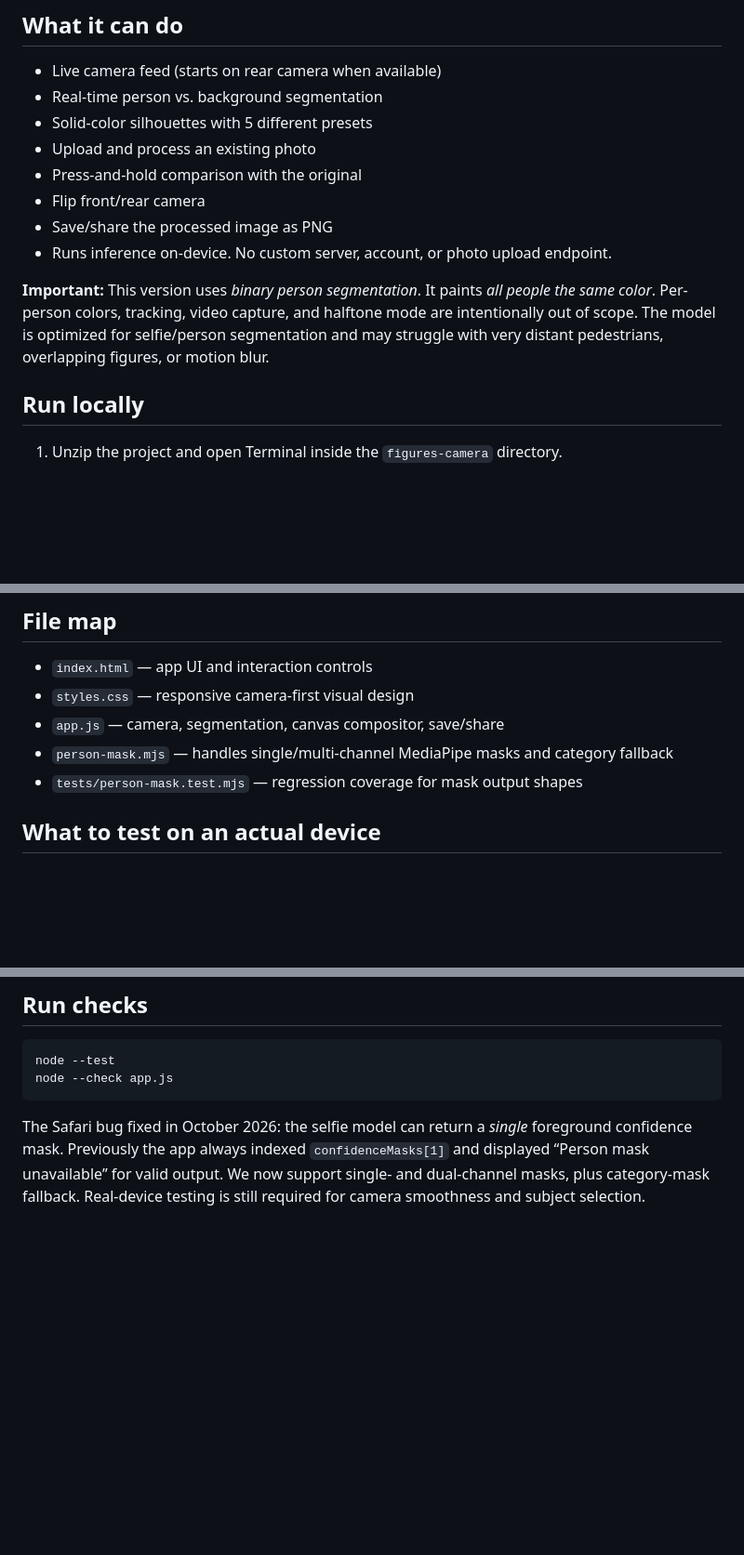
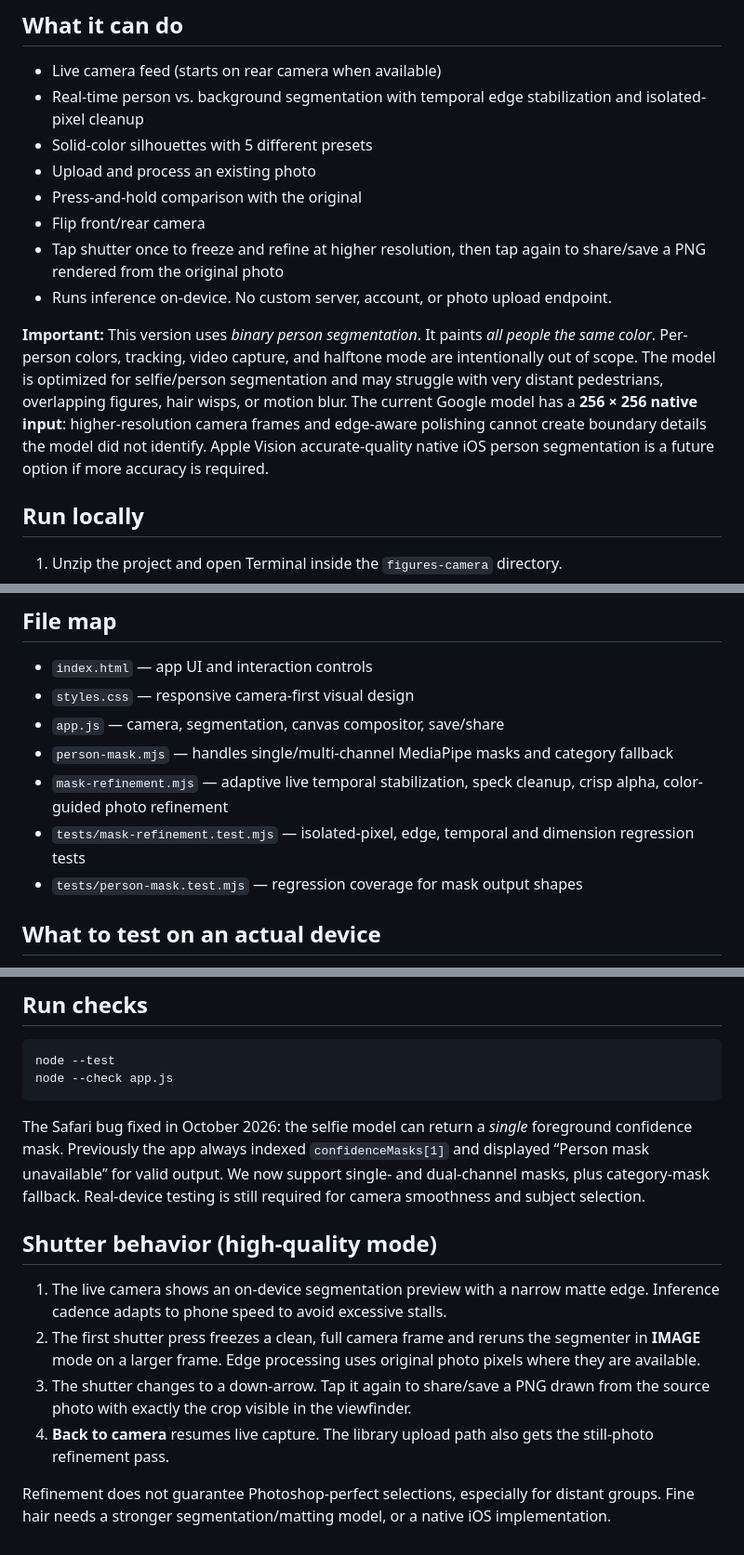
Before and after one commit to mail2tarunv-cpu/Figures, a Markdown page: README.md, 3 parts joined by grey strips. Shown at 93% size. GitHub-like rendering; blank space fills up the shorter version.

```diff
--- a/README.md
+++ b/README.md
@@ -5,15 +5,15 @@ A working browser MVP for the original idea: **turn people into solid-color silh
 ## What it can do
 
 - Live camera feed (starts on rear camera when available)
-- Real-time person vs. background segmentation
+- Real-time person vs. background segmentation with temporal edge stabilization and isolated-pixel cleanup
 - Solid-color silhouettes with 5 different presets
 - Upload and process an existing photo
 - Press-and-hold comparison with the original
 - Flip front/rear camera
-- Save/share the processed image as PNG
+- Tap shutter once to freeze and refine at higher resolution, then tap again to share/save a PNG rendered from the original photo
 - Runs inference on-device. No custom server, account, or photo upload endpoint.
 
-**Important:** This version uses *binary person segmentation*. It paints *all people the same color*. Per-person colors, tracking, video capture, and halftone mode are intentionally out of scope. The model is optimized for selfie/person segmentation and may struggle with very distant pedestrians, overlapping figures, or motion blur.
+**Important:** This version uses *binary person segmentation*. It paints *all people the same color*. Per-person colors, tracking, video capture, and halftone mode are intentionally out of scope. The model is optimized for selfie/person segmentation and may struggle with very distant pedestrians, overlapping figures, hair wisps, or motion blur. The current Google model has a **256 × 256 native input**: higher-resolution camera frames and edge-aware polishing cannot create boundary details the model did not identify. Apple Vision accurate-quality native iOS person segmentation is a future option if more accuracy is required.
 
 ## Run locally
 
@@ -42,6 +42,8 @@ Internet access is required to load the library and model, especially on first u
 - `styles.css` — responsive camera-first visual design
 - `app.js` — camera, segmentation, canvas compositor, save/share
 - `person-mask.mjs` — handles single/multi-channel MediaPipe masks and category fallback
+- `mask-refinement.mjs` — adaptive live temporal stabilization, speck cleanup, crisp alpha, color-guided photo refinement
+- `tests/mask-refinement.test.mjs` — isolated-pixel, edge, temporal and dimension regression tests
 - `tests/person-mask.test.mjs` — regression coverage for mask output shapes
 
 ## What to test on an actual device
@@ -68,3 +70,12 @@ foreground confidence mask. Previously the app always indexed `confidenceMasks[1
 and displayed “Person mask unavailable” for valid output. We now support single-
 and dual-channel masks, plus category-mask fallback. Real-device testing is still
 required for camera smoothness and subject selection.
+
+## Shutter behavior (high-quality mode)
+
+1. The live camera shows an on-device segmentation preview with a narrow matte edge. Inference cadence adapts to phone speed to avoid excessive stalls.
+2. The first shutter press freezes a clean, full camera frame and reruns the segmenter in **IMAGE** mode on a larger frame. Edge processing uses original photo pixels where they are available.
+3. The shutter changes to a down-arrow. Tap it again to share/save a PNG drawn from the source photo with exactly the crop visible in the viewfinder.
+4. **Back to camera** resumes live capture. The library upload path also gets the still-photo refinement pass.
+
+Refinement does not guarantee Photoshop-perfect selections, especially for distant groups. Fine hair needs a stronger segmentation/matting model, or a native iOS implementation.
```
